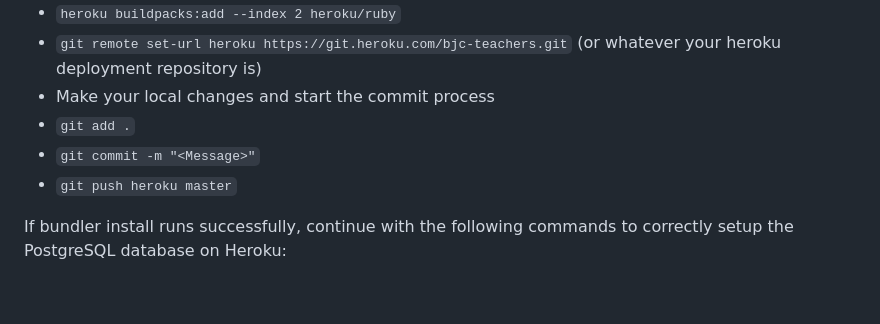
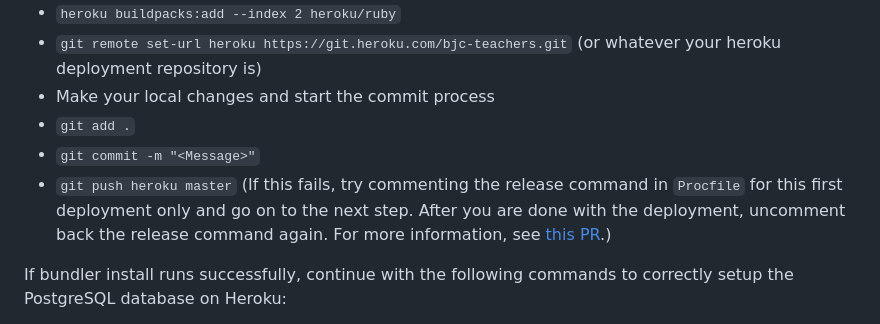
Before and after one commit to beautyjoy/BJC-Teacher-Tracker, a Markdown page: README.md, the part around the change. Rendered like a GitHub page; blank space fills up the shorter version.

Commit message:
chore: update readme again

```diff
--- a/README.md
+++ b/README.md
@@ -112,7 +112,7 @@ We have worked on the adding following core features and functionality:
 - Make your local changes and start the commit process
 - `git add .`
 - `git commit -m "<Message>"`
-- `git push heroku master`
+- `git push heroku master` (If this fails, try commenting the release command in `Procfile` for this first deployment only and go on to the next step. After you are done with the deployment, uncomment back the release command again. For more information, see [this PR](https://github.com/cs169/BJC-Teacher-Tracker/pull/15).)
 
 If bundler install runs successfully, continue with the following commands to correctly setup the PostgreSQL database on Heroku:
 - `heroku addons:create heroku-postgresql` (or, create and attach a new postgresql database on Heroku dashboard manually)
```
